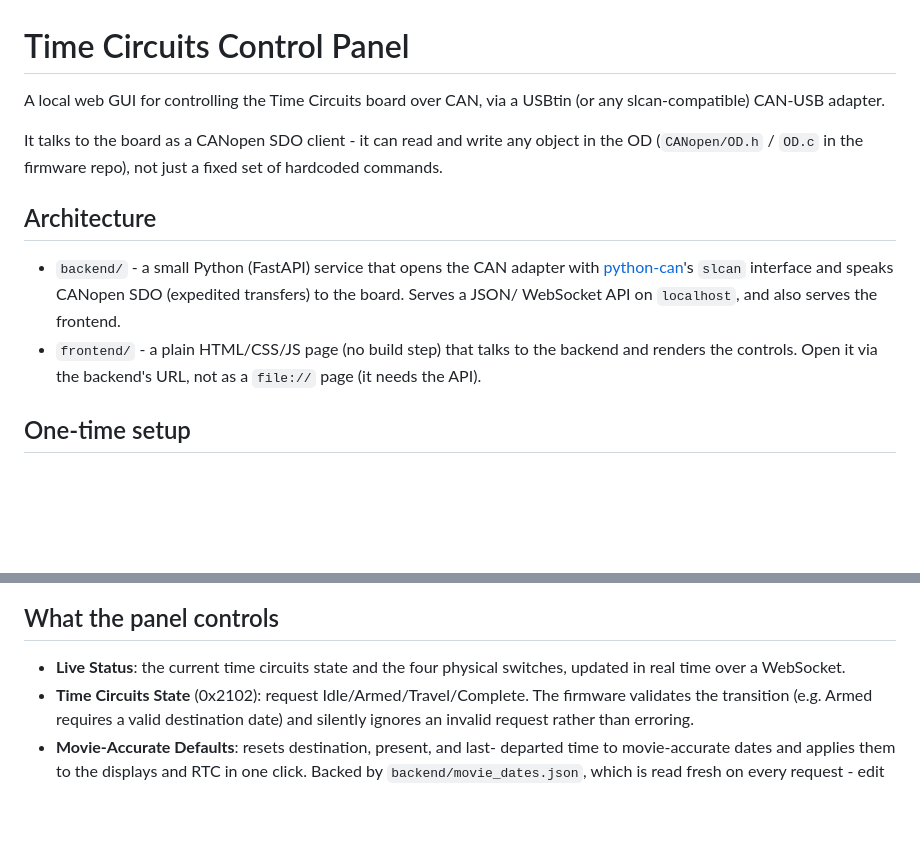
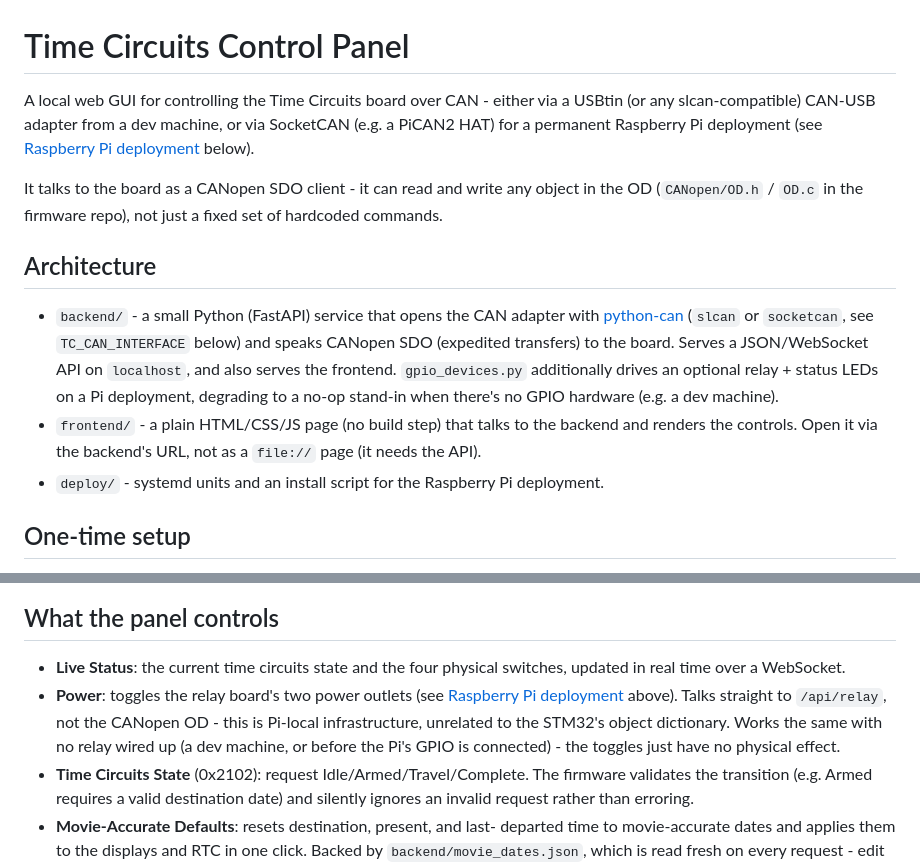
Before and after one commit to MatthewKimball/BTTF-Time-Circuits-Software, a Markdown page: pc-gui/README.md, 2 parts joined by grey strips. GitHub-like rendering; blank space fills up the shorter version.

```diff
--- a/pc-gui/README.md
+++ b/pc-gui/README.md
@@ -1,7 +1,9 @@
 # Time Circuits Control Panel
 
-A local web GUI for controlling the Time Circuits board over CAN, via a
-USBtin (or any slcan-compatible) CAN-USB adapter.
+A local web GUI for controlling the Time Circuits board over CAN - either
+via a USBtin (or any slcan-compatible) CAN-USB adapter from a dev machine,
+or via SocketCAN (e.g. a PiCAN2 HAT) for a permanent Raspberry Pi
+deployment (see [Raspberry Pi deployment](#raspberry-pi-deployment) below).
 
 It talks to the board as a CANopen SDO client - it can read and write any
 object in the OD (`CANopen/OD.h` / `OD.c` in the firmware repo), not just a
@@ -10,12 +12,17 @@ fixed set of hardcoded commands.
 ## Architecture
 
 - `backend/` - a small Python (FastAPI) service that opens the CAN adapter
-  with [python-can](https://python-can.readthedocs.io/)'s `slcan` interface
-  and speaks CANopen SDO (expedited transfers) to the board. Serves a JSON/
-  WebSocket API on `localhost`, and also serves the frontend.
+  with [python-can](https://python-can.readthedocs.io/) (`slcan` or
+  `socketcan`, see `TC_CAN_INTERFACE` below) and speaks CANopen SDO
+  (expedited transfers) to the board. Serves a JSON/WebSocket API on
+  `localhost`, and also serves the frontend. `gpio_devices.py` additionally
+  drives an optional relay + status LEDs on a Pi deployment, degrading to
+  a no-op stand-in when there's no GPIO hardware (e.g. a dev machine).
 - `frontend/` - a plain HTML/CSS/JS page (no build step) that talks to the
   backend and renders the controls. Open it via the backend's URL, not as a
   `file://` page (it needs the API).
+- `deploy/` - systemd units and an install script for the Raspberry Pi
+  deployment.
 
 ## One-time setup
 
@@ -61,6 +126,12 @@ Example: `TC_CAN_PORT=/dev/ttyACM1 .venv/bin/uvicorn app:app --port 8420`
 
 - **Live Status**: the current time circuits state and the four physical
   switches, updated in real time over a WebSocket.
+- **Power**: toggles the relay board's two power outlets (see
+  [Raspberry Pi deployment](#raspberry-pi-deployment) above). Talks
+  straight to `/api/relay`, not the CANopen OD - this is Pi-local
+  infrastructure, unrelated to the STM32's object dictionary. Works the
+  same with no relay wired up (a dev machine, or before the Pi's GPIO is
+  connected) - the toggles just have no physical effect.
 - **Time Circuits State** (0x2102): request Idle/Armed/Travel/Complete. The
   firmware validates the transition (e.g. Armed requires a valid destination
   date) and silently ignores an invalid request rather than erroring.
```
Also changed, not shown: other parts of pc-gui/README.md (+63 -5 lines).
